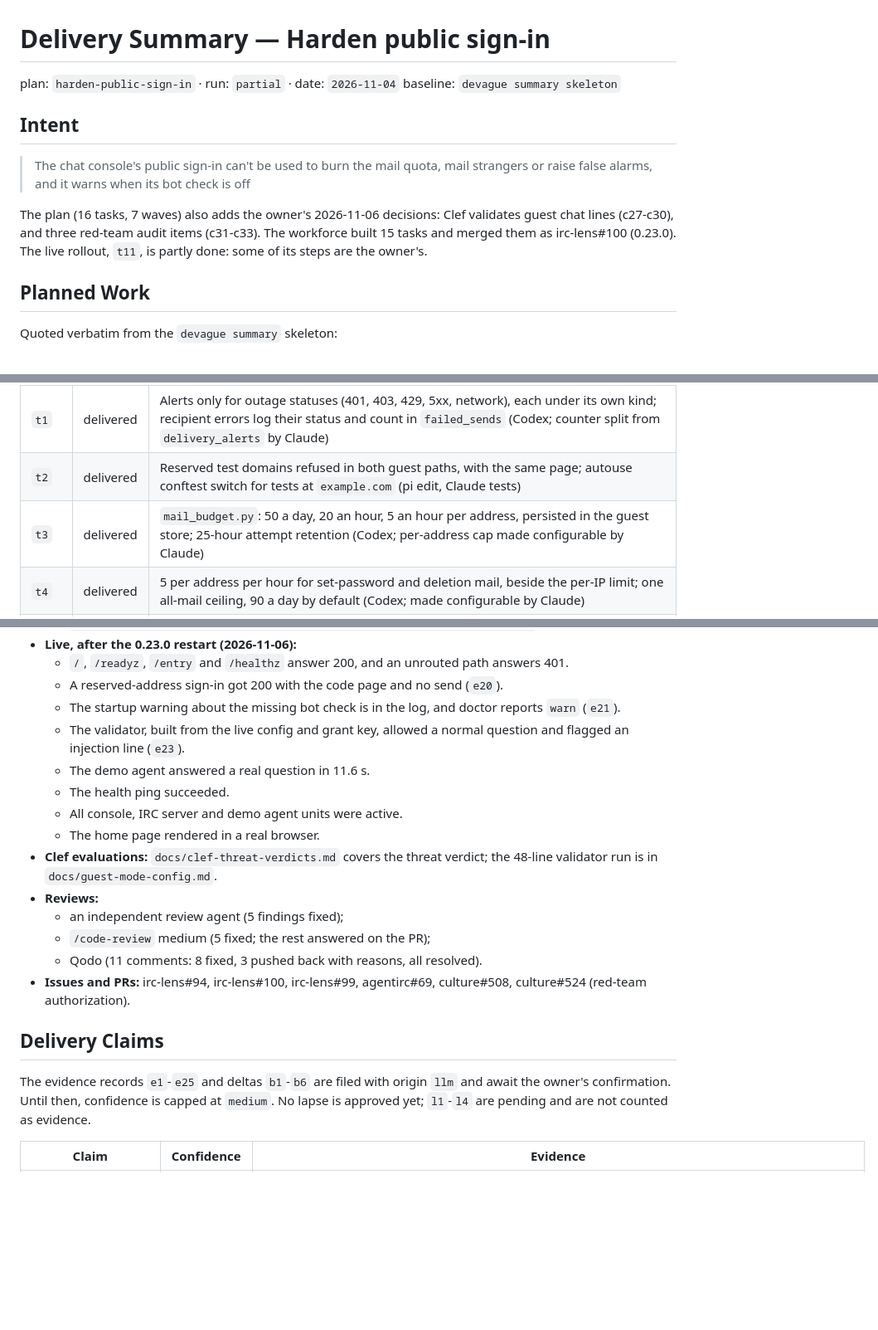
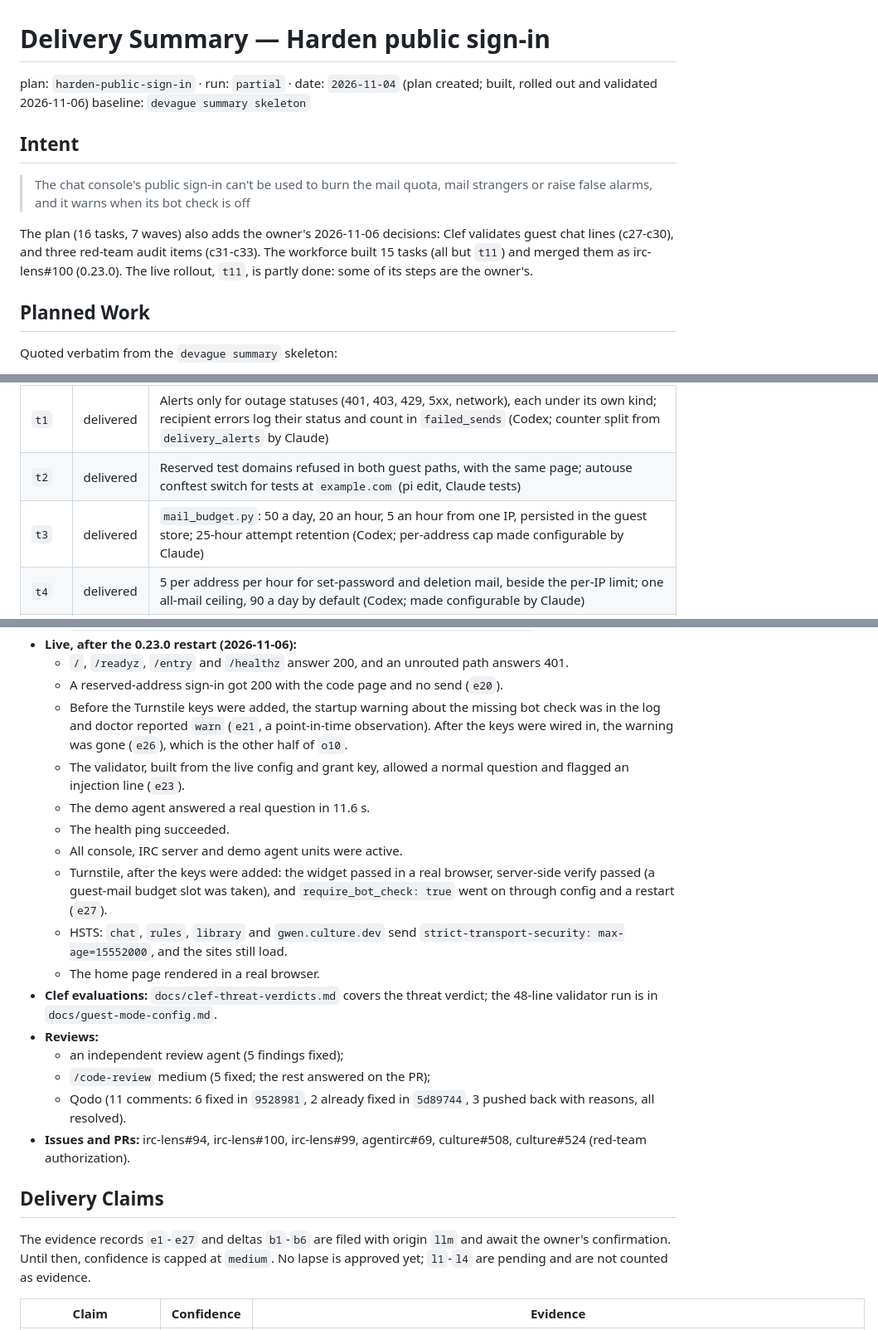
Before and after one commit to agentculture/irc-lens, a Markdown page: docs/deliveries/2026-11-04-harden-public-sign-in.md, 3 parts joined by grey strips. Shown at 83% size. Rendered like a GitHub page; blank space fills up the shorter version.

```diff
--- a/docs/deliveries/2026-11-04-harden-public-sign-in.md
+++ b/docs/deliveries/2026-11-04-harden-public-sign-in.md
@@ -1,13 +1,13 @@
 # Delivery Summary — Harden public sign-in
 
-plan: `harden-public-sign-in` · run: `partial` · date: `2026-11-04`
+plan: `harden-public-sign-in` · run: `partial` · date: `2026-11-04` (plan created; built, rolled out and validated 2026-11-06)
 baseline: `devague summary skeleton`
 
 ## Intent
 
 > The chat console's public sign-in can't be used to burn the mail quota, mail strangers or raise false alarms, and it warns when its bot check is off
 
-The plan (16 tasks, 7 waves) also adds the owner's 2026-11-06 decisions: Clef validates guest chat lines (c27-c30), and three red-team audit items (c31-c33). The workforce built 15 tasks and merged them as irc-lens#100 (0.23.0). The live rollout, `t11`, is partly done: some of its steps are the owner's.
+The plan (16 tasks, 7 waves) also adds the owner's 2026-11-06 decisions: Clef validates guest chat lines (c27-c30), and three red-team audit items (c31-c33). The workforce built 15 tasks (all but `t11`) and merged them as irc-lens#100 (0.23.0). The live rollout, `t11`, is partly done: some of its steps are the owner's.
 
 ## Planned Work
 
@@ -36,7 +36,7 @@ Quoted verbatim from the `devague summary` skeleton:
 | --- | --- | --- |
 | `t1` | delivered | Alerts only for outage statuses (401, 403, 429, 5xx, network), each under its own kind; recipient errors log their status and count in `failed_sends` (Codex; counter split from `delivery_alerts` by Claude) |
 | `t2` | delivered | Reserved test domains refused in both guest paths, with the same page; autouse conftest switch for tests at `example.com` (pi edit, Claude tests) |
-| `t3` | delivered | `mail_budget.py`: 50 a day, 20 an hour, 5 an hour per address, persisted in the guest store; 25-hour attempt retention (Codex; per-address cap made configurable by Claude) |
+| `t3` | delivered | `mail_budget.py`: 50 a day, 20 an hour, 5 an hour from one IP, persisted in the guest store; 25-hour attempt retention (Codex; per-address cap made configurable by Claude) |
 | `t4` | delivered | 5 per address per hour for set-password and deletion mail, beside the per-IP limit; one all-mail ceiling, 90 a day by default (Codex; made configurable by Claude) |
 | `t5` | delivered | Startup warning, doctor `guest bot check` warning, `guest_mode.require_bot_check` (default off), trusted-browser bypass for approved sign-in (Claude) |
 | `t6` | delivered | `threat.py`: 15-minute in-memory windows of counts and keyed source hashes, capped at 256 (Codex) |
@@ -113,22 +113,24 @@ No `devague deviate` records were filed for this plan. The decisions below were
 - **Live, after the 0.23.0 restart (2026-11-06):**
   - `/`, `/readyz`, `/entry` and `/healthz` answer 200, and an unrouted path answers 401.
   - A reserved-address sign-in got 200 with the code page and no send (`e20`).
-  - The startup warning about the missing bot check is in the log, and doctor reports `warn` (`e21`).
+  - Before the Turnstile keys were added, the startup warning about the missing bot check was in the log and doctor reported `warn` (`e21`, a point-in-time observation). After the keys were wired in, the warning was gone (`e26`), which is the other half of `o10`.
   - The validator, built from the live config and grant key, allowed a normal question and flagged an injection line (`e23`).
   - The demo agent answered a real question in 11.6 s.
   - The health ping succeeded.
   - All console, IRC server and demo agent units were active.
+  - Turnstile, after the keys were added: the widget passed in a real browser, server-side verify passed (a guest-mail budget slot was taken), and `require_bot_check: true` went on through config and a restart (`e27`).
+  - HSTS: `chat`, `rules`, `library` and `gwen.culture.dev` send `strict-transport-security: max-age=15552000`, and the sites still load.
   - The home page rendered in a real browser.
 - **Clef evaluations:** `docs/clef-threat-verdicts.md` covers the threat verdict; the 48-line validator run is in `docs/guest-mode-config.md`.
 - **Reviews:**
   - an independent review agent (5 findings fixed);
   - `/code-review` medium (5 fixed; the rest answered on the PR);
-  - Qodo (11 comments: 8 fixed, 3 pushed back with reasons, all resolved).
+  - Qodo (11 comments: 6 fixed in `9528981`, 2 already fixed in `5d89744`, 3 pushed back with reasons, all resolved).
 - **Issues and PRs:** irc-lens#94, irc-lens#100, irc-lens#99, agentirc#69, culture#508, culture#524 (red-team authorization).
 
 ## Delivery Claims
 
-The evidence records `e1`-`e25` and deltas `b1`-`b6` are filed with origin `llm` and await the owner's confirmation. Until then, confidence is capped at `medium`. No lapse is approved yet; `l1`-`l4` are pending and are not counted as evidence.
+The evidence records `e1`-`e27` and deltas `b1`-`b6` are filed with origin `llm` and await the owner's confirmation. Until then, confidence is capped at `medium`. No lapse is approved yet; `l1`-`l4` are pending and are not counted as evidence.
 
 | Claim | Confidence | Evidence |
 | --- | --- | --- |
```
Also changed, not shown: other parts of docs/deliveries/2026-11-04-harden-public-sign-in.md (+6 -6 lines).
